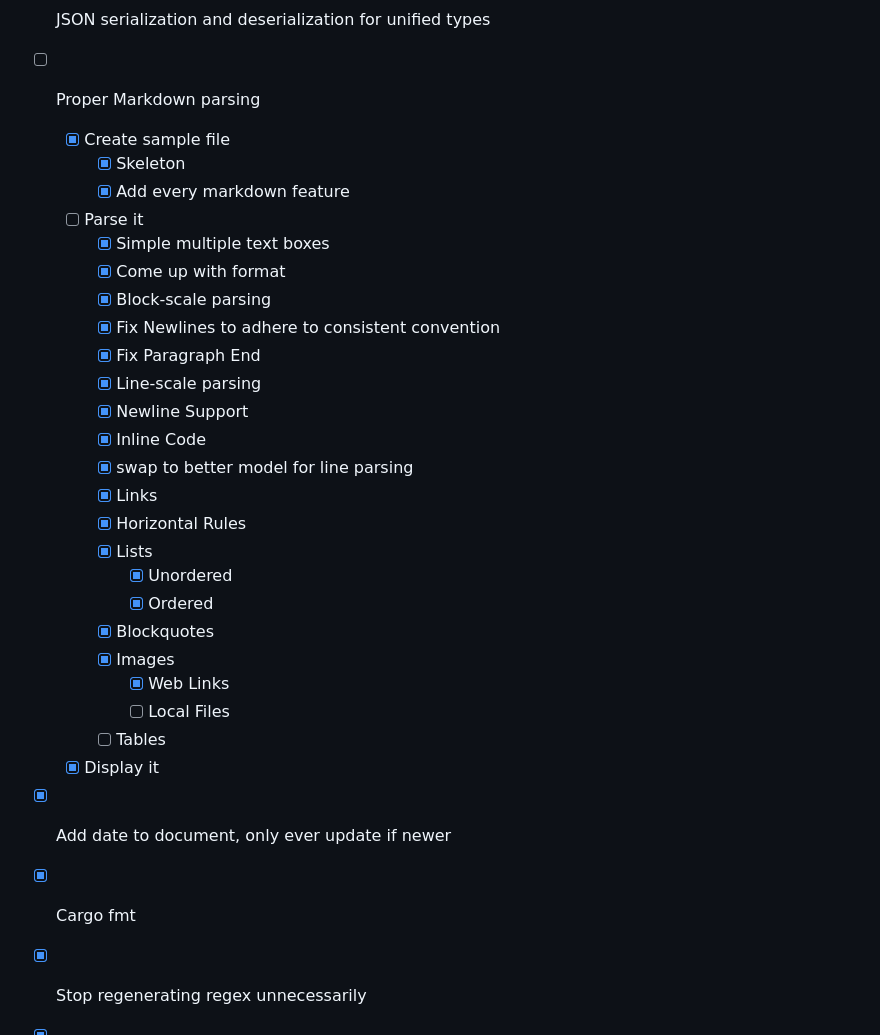
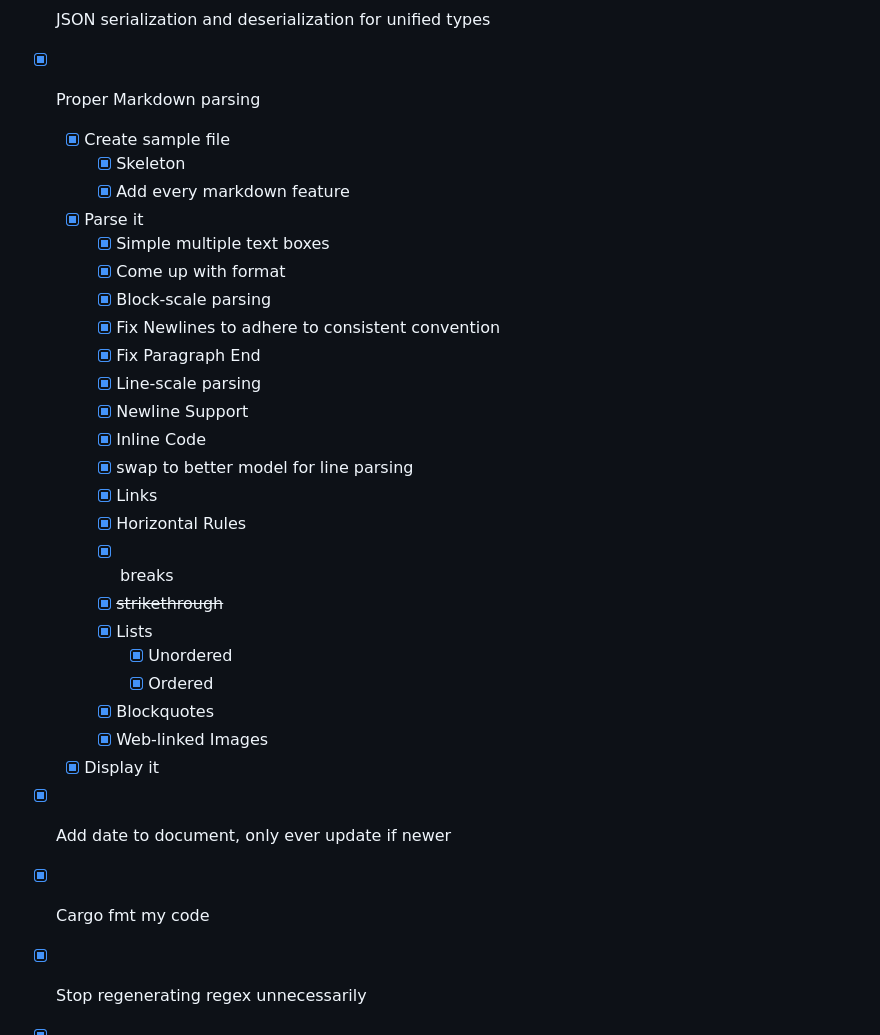
Before and after one commit to FraserLee/dungeon-note, a Markdown page: readme.md, the part around one of its changes. GitHub-like rendering.

```diff
--- a/readme.md
+++ b/readme.md
@@ -36,12 +37,12 @@
 - [x] Genericize from "TextBox" to element sum-type
 - [x] Unified Types between frontend and backend
 - [x] JSON serialization and deserialization for unified types
-- [ ] Proper Markdown parsing
+- [x] Proper Markdown parsing
     - [x] Create sample file
         - [x] Skeleton
         - [x] Add every markdown feature
 
-    - [ ] Parse it
+    - [x] Parse it
         - [x] Simple multiple text boxes
         - [x] Come up with format
         - [x] Block-scale parsing
@@ -53,19 +54,19 @@
         - [x] swap to better model for line parsing
         - [x] Links
         - [x] Horizontal Rules
+        - [x] <br> breaks
+        - [x] ~~strikethrough~~
         - [x] Lists
             - [x] Unordered
             - [x] Ordered
         - [x] Blockquotes
-        - [x] Images
-            - [x] Web Links
-            - [ ] Local Files
-        - [ ] Tables
+        - [x] Web-linked Images
 
     - [x] Display it
 
 - [x] Add date to document, only ever update if newer
-- [x] Cargo fmt
+
+- [x] Cargo fmt my code
 
 - [x] Stop regenerating regex unnecessarily
 
```
Also changed, not shown: other parts of readme.md (+16 -12 lines).
